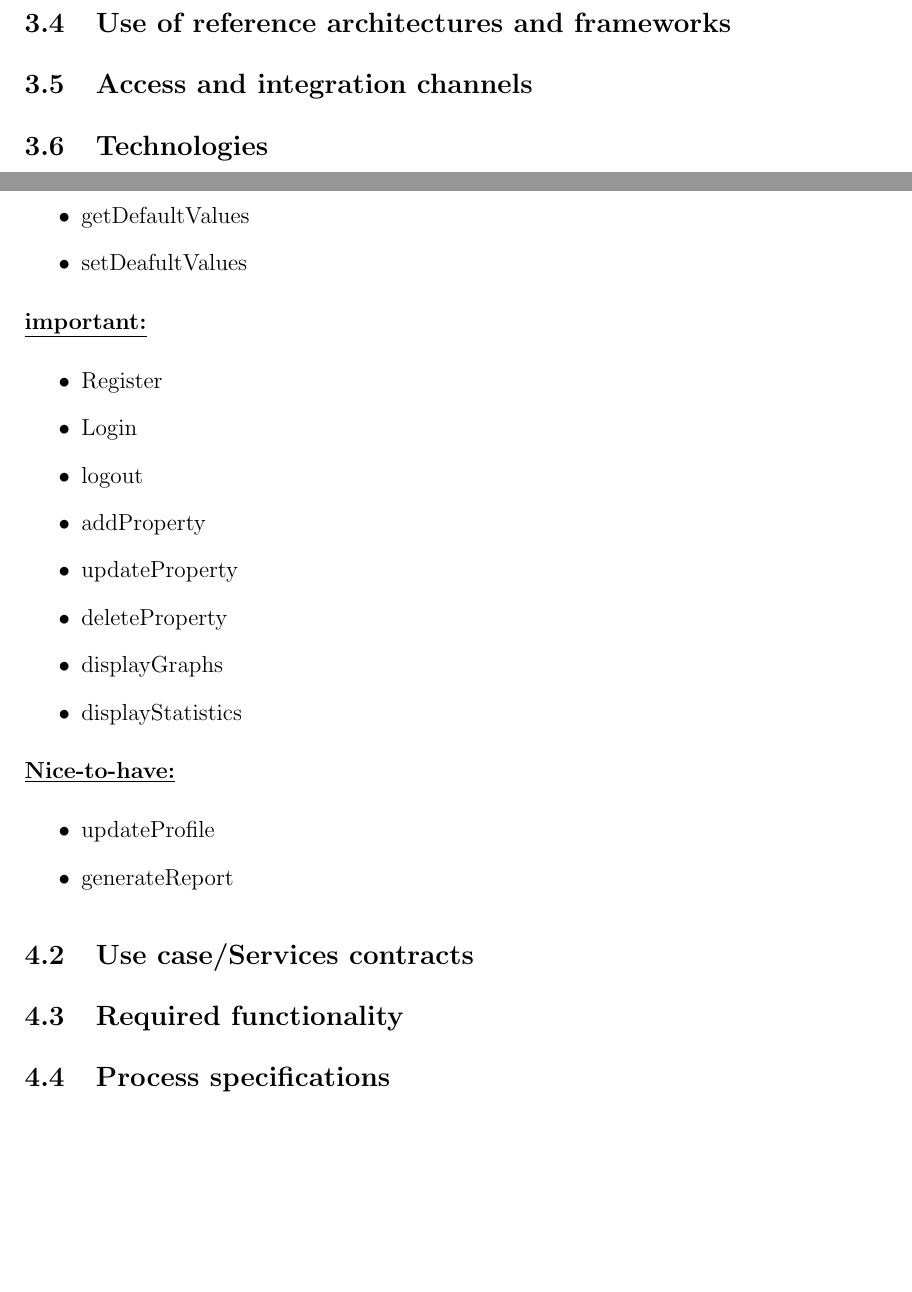
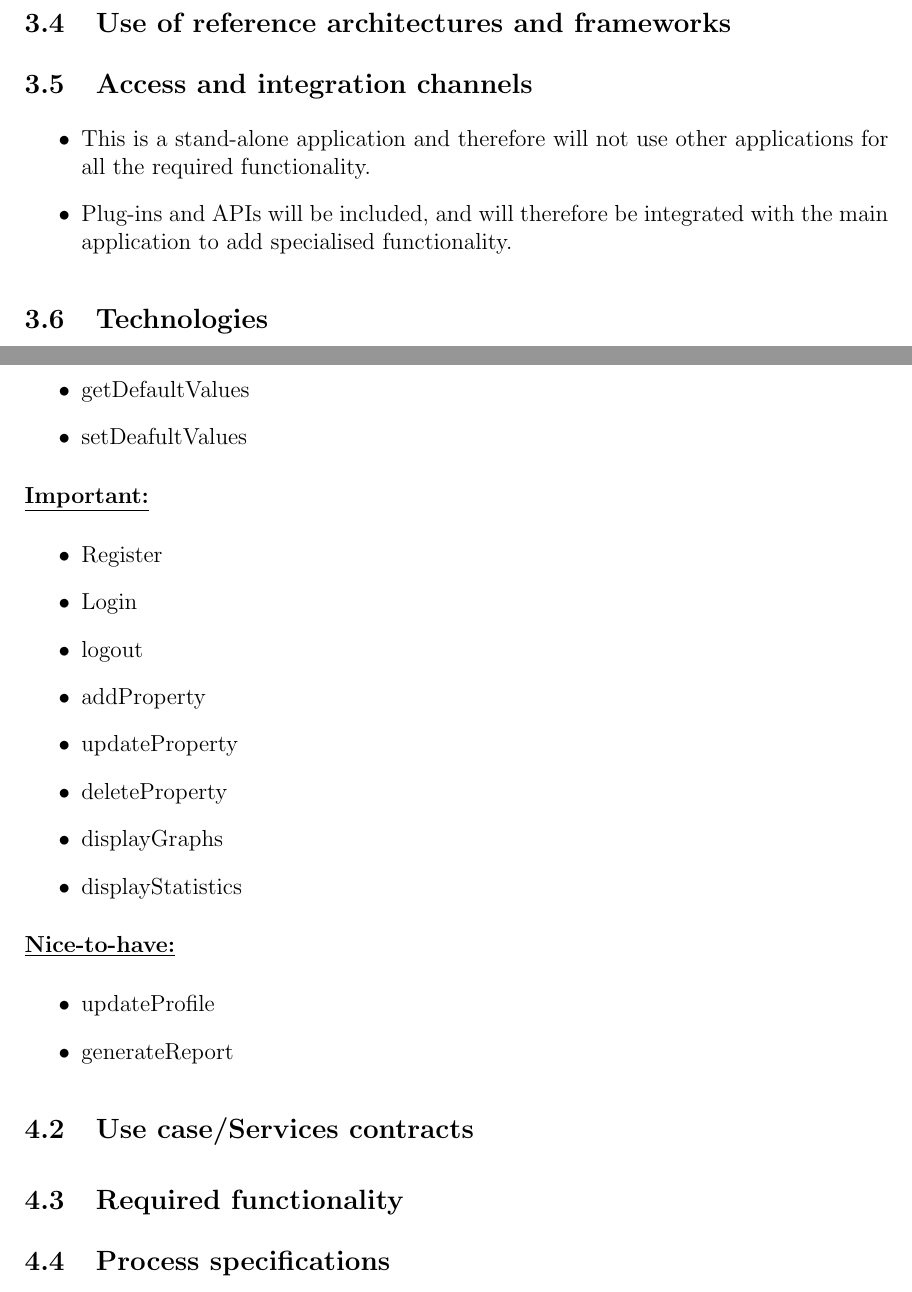
Before and after one commit to u13278012/IMPAKD, a LaTeX document (Documentation/Vision, Scope, Architectural Req & Initial Architecture DesignFunctional Requirements/Architectural Req & Initial Architecture DesignFunctional Requirements.tex): two parts of pages 7 and 8 of 9, joined at a grey line, cut so that both start at the same text, the shorter picture padded with empty space. Compiled offline with pdfLaTeX.

Commit message:
Access and Integration Channel Requirements
I've completed the required "Access and Integration Channel
Requirements" for the first phase of the main project.

```diff
--- a/Documentation/Vision, Scope, Architectural Req & Initial Architecture DesignFunctional Requirements/Architectural Req & Initial Architecture DesignFunctional Requirements.tex
+++ b/Documentation/Vision, Scope, Architectural Req & Initial Architecture DesignFunctional Requirements/Architectural Req & Initial Architecture DesignFunctional Requirements.tex
@@ -186,7 +187,15 @@ from the user and transforms these intercations into business logic.\\
 
 \subsection{Architectural tactics or strategies}
 \subsection{Use of reference architectures and frameworks}
+
+%Priscilla's Section (Access and Integration Channel Requirements) - Start
 \subsection{Access and integration channels}
+	\begin{itemize}
+		\item This is a stand-alone application and therefore will not use other applications for all the required functionality.
+		\item Plug-ins and APIs will be included, and will therefore be integrated with the main application to add specialised 				functionality.
+	\end{itemize}
+%Priscilla's Section - End
+
 \subsection{Technologies}
 
 \newpage
@@ -200,7 +209,7 @@ from the user and transforms these intercations into business logic.\\
 		\item getDefaultValues
 		\item setDeafultValues
 	\end{itemize}
-\underline{\textbf{important:}}
+\underline{\textbf{Important:}}
 	\begin{itemize}
 		\item Register
 		\item Login
@@ -220,6 +229,8 @@ from the user and transforms these intercations into business logic.\\
 % Use case prioritization Section - start
 
 \subsection{Use case/Services contracts}
+	\begin{itemize}
+	\end{itemize}
 \subsection{Required functionality}
 \subsection{Process specifications}
 \subsection{Domain Model}
```
Also changed, not shown: Documentation/Vision, Scope, Architectural Req & Initial Architecture DesignFunctional Requirements/Architectural Req & Initial Architecture DesignFunctional Requirements.pdf, Documentation/Vision, Scope, Architectural Req & Initial Architecture DesignFunctional Requirements/Architectural Req & Initial Architecture DesignFunctional Requirements.tex (3 more changed lines).
